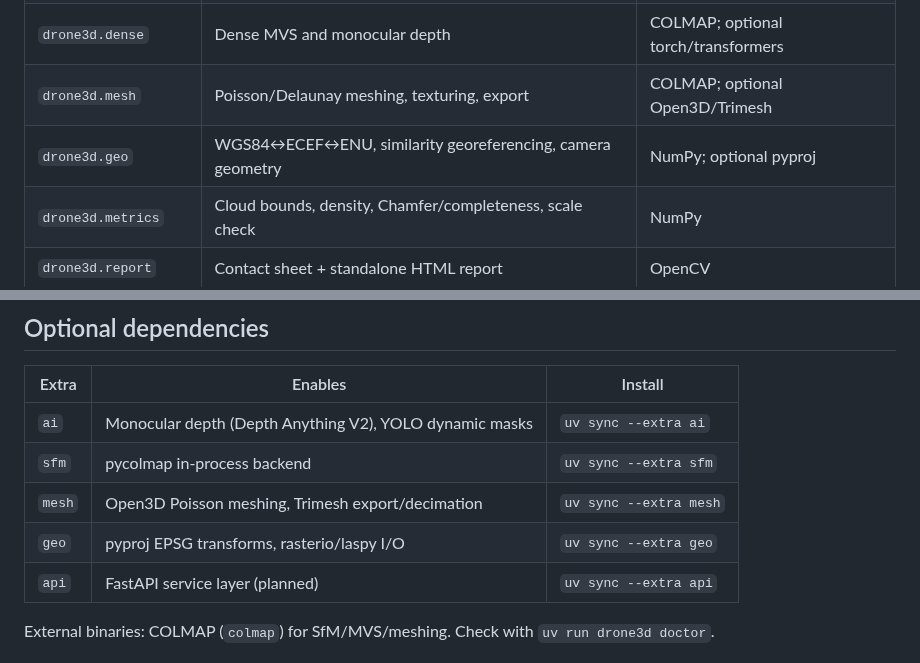
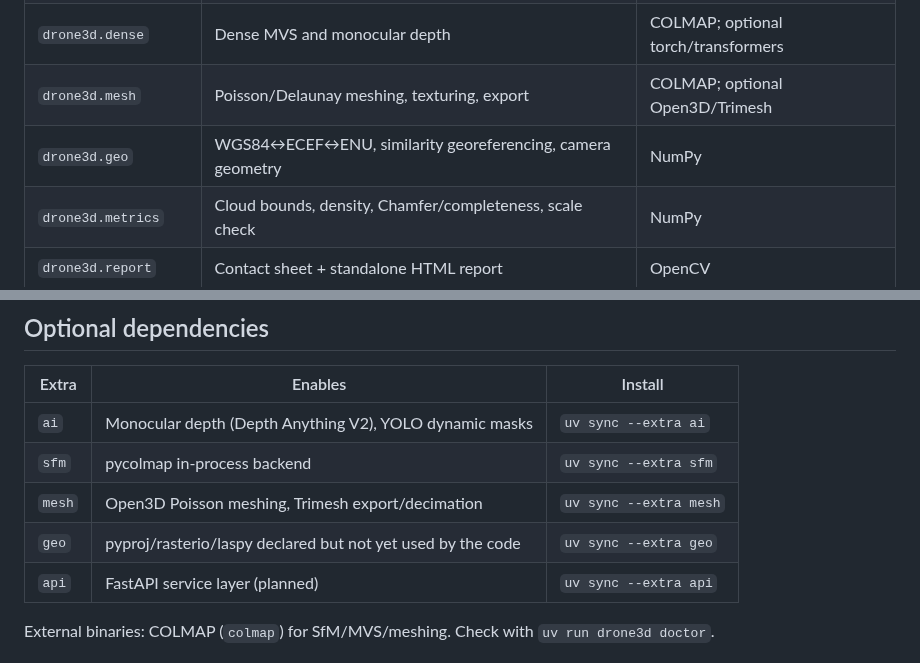
Before and after one commit to Shuvam-Banerji-Seal/SIH_2D-to-3D, a Markdown page: docs/architecture.md, 2 parts joined by grey strips. Drawn GitHub-style.

Commit message:
docs: stop claiming the geo extra does EPSG/LAS I/O (F28)
docs/architecture.md said 'drone3d.geo ... NumPy; optional pyproj' and
'geo | pyproj EPSG transforms, rasterio/laspy I/O'. Nothing imports pyproj,
rasterio or laspy -- they appear only as strings in cli.py's doctor list.
The extra declares the packages; the code does not use them.

Same class as F2/F6: documentation promising behaviour the code does not
deliver. Now stated plainly as 'declared but not yet used'.

```diff
--- a/docs/architecture.md
+++ b/docs/architecture.md
@@ -52,7 +52,7 @@ outputs/<run_name>_<UTC timestamp>/
 | `drone3d.sfm` | SfM backends + feature/frame-graph diagnostics | COLMAP; OpenCV |
 | `drone3d.dense` | Dense MVS and monocular depth | COLMAP; optional torch/transformers |
 | `drone3d.mesh` | Poisson/Delaunay meshing, texturing, export | COLMAP; optional Open3D/Trimesh |
-| `drone3d.geo` | WGS84↔ECEF↔ENU, similarity georeferencing, camera geometry | NumPy; optional pyproj |
+| `drone3d.geo` | WGS84↔ECEF↔ENU, similarity georeferencing, camera geometry | NumPy |
 | `drone3d.metrics` | Cloud bounds, density, Chamfer/completeness, scale check | NumPy |
 | `drone3d.report` | Contact sheet + standalone HTML report | OpenCV |
 | `drone3d.pipeline` | Stage orchestration, artifact contracts, manifest | - |
@@ -82,7 +82,7 @@ outputs/<run_name>_<UTC timestamp>/
 | `ai` | Monocular depth (Depth Anything V2), YOLO dynamic masks | `uv sync --extra ai` |
 | `sfm` | pycolmap in-process backend | `uv sync --extra sfm` |
 | `mesh` | Open3D Poisson meshing, Trimesh export/decimation | `uv sync --extra mesh` |
-| `geo` | pyproj EPSG transforms, rasterio/laspy I/O | `uv sync --extra geo` |
+| `geo` | pyproj/rasterio/laspy declared but not yet used by the code | `uv sync --extra geo` |
 | `api` | FastAPI service layer (planned) | `uv sync --extra api` |
 
 External binaries: COLMAP (`colmap`) for SfM/MVS/meshing. Check with
```
